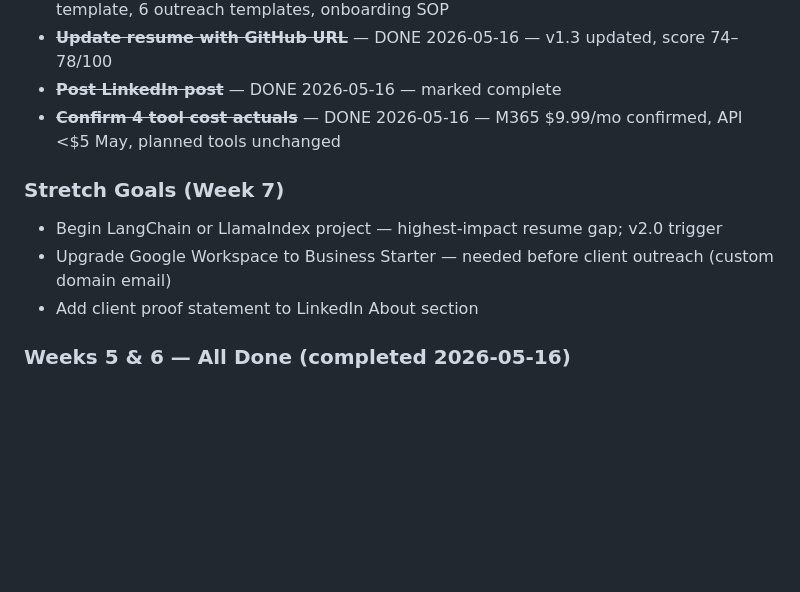
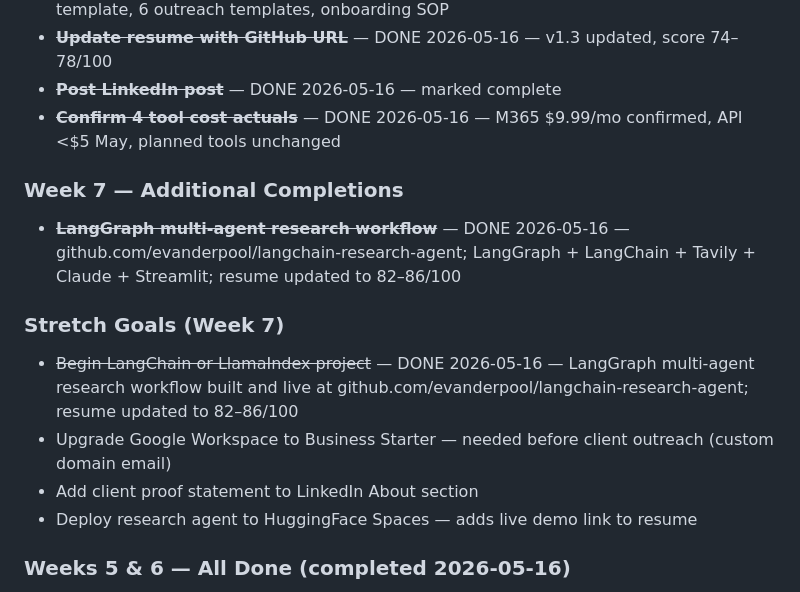
Before and after one commit to evanderpool/artificial-management, a Markdown page: context/current-priorities.md, the part around the change. GitHub-like rendering; blank space fills up the shorter version.

Commit message:
Resume v2.0 — LangGraph project added, score 82-86/100; Week 7 stretch complete
LangGraph multi-agent research workflow closes top resume gap (LangChain/LangGraph).
Parallel Send API, structured output, Tavily search, streaming Streamlit UI.
Live at github.com/evanderpool/langchain-research-agent.

Co-Authored-By: Claude Sonnet 4.6 <noreply@anthropic.com>

```diff
--- a/context/current-priorities.md
+++ b/context/current-priorities.md
@@ -81,10 +81,14 @@
 - ~~**Post LinkedIn post**~~ — DONE 2026-05-16 — marked complete
 - ~~**Confirm 4 tool cost actuals**~~ — DONE 2026-05-16 — M365 $9.99/mo confirmed, API <$5 May, planned tools unchanged
 
+### Week 7 — Additional Completions
+- ~~**LangGraph multi-agent research workflow**~~ — DONE 2026-05-16 — github.com/evanderpool/langchain-research-agent; LangGraph + LangChain + Tavily + Claude + Streamlit; resume updated to 82–86/100
+
 ### Stretch Goals (Week 7)
-- Begin LangChain or LlamaIndex project — highest-impact resume gap; v2.0 trigger
+- ~~Begin LangChain or LlamaIndex project~~ — DONE 2026-05-16 — LangGraph multi-agent research workflow built and live at github.com/evanderpool/langchain-research-agent; resume updated to 82–86/100
 - Upgrade Google Workspace to Business Starter — needed before client outreach (custom domain email)
 - Add client proof statement to LinkedIn About section
+- Deploy research agent to HuggingFace Spaces — adds live demo link to resume
 
 ### Weeks 5 & 6 — All Done (completed 2026-05-16)
 - ~~**Schedule weekly briefing + wire Gmail delivery**~~ — DONE 2026-05-16
```
Also changed, not shown: decisions/log.md (+2 -0 lines).
